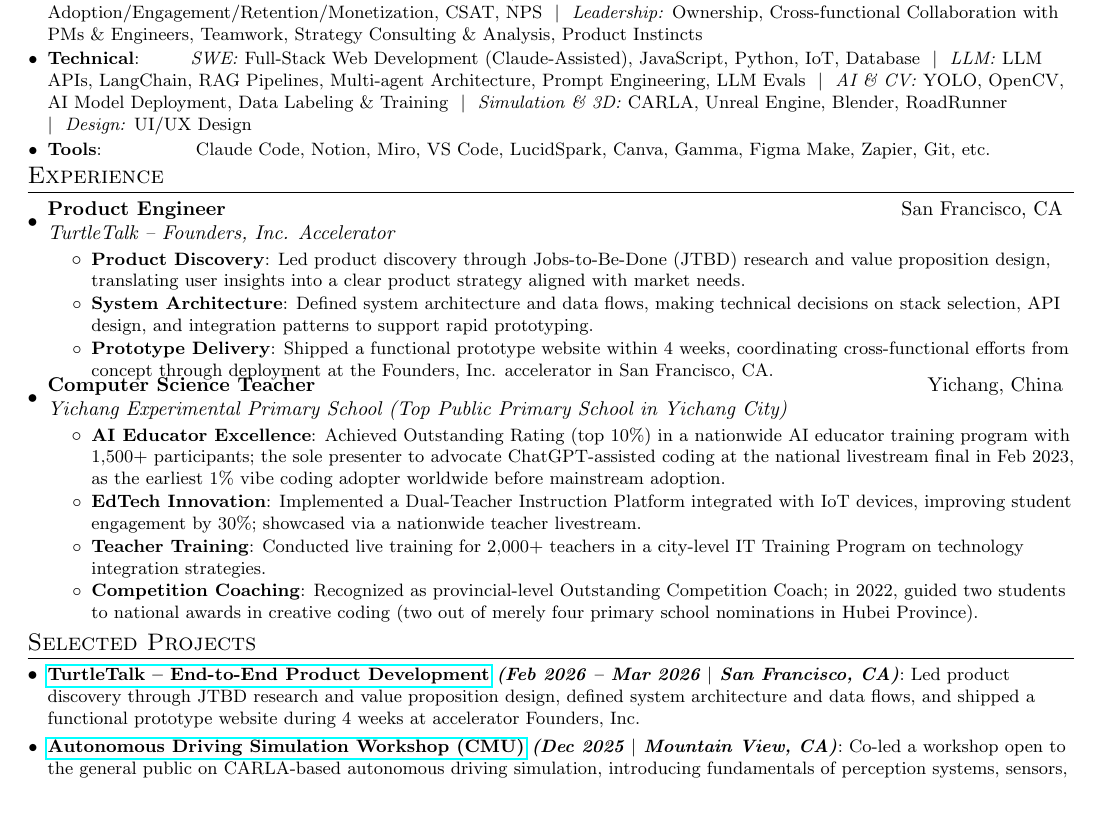
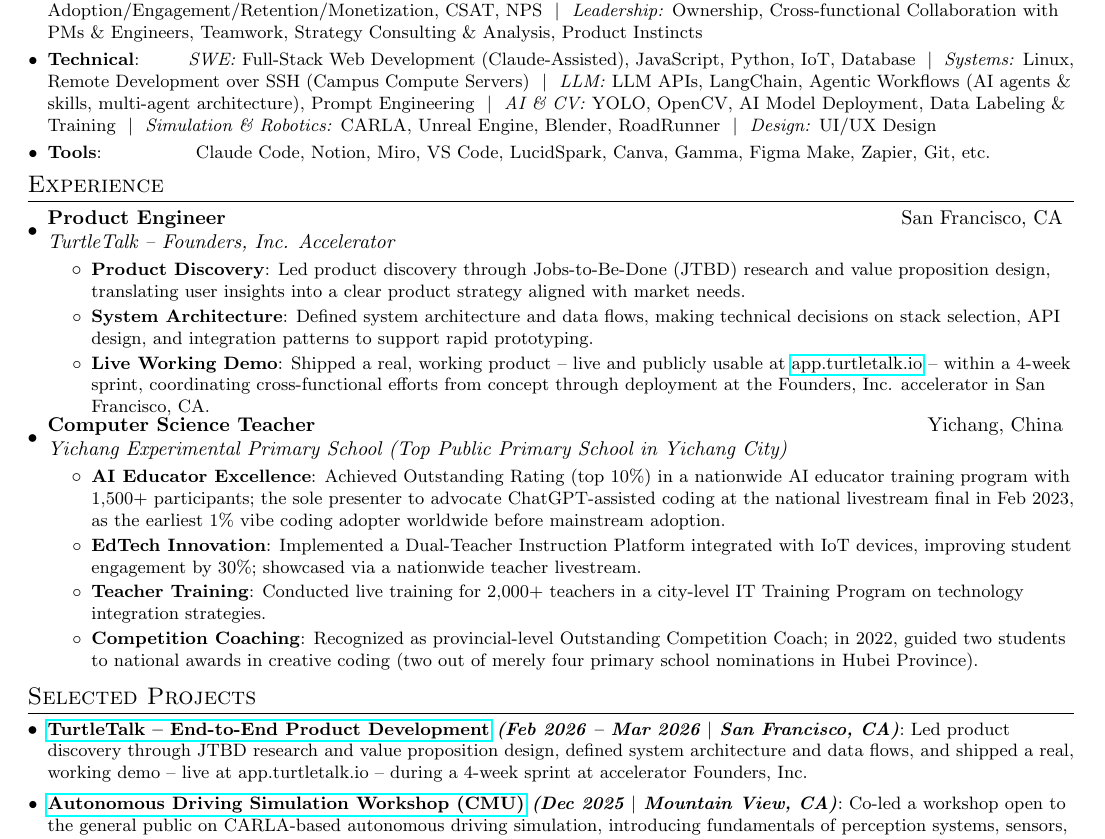
Before and after one commit to yiwenwei-dot/portfolio, a LaTeX CV (resume.tex): part of page 1 of 2, cut so that both start at the same text, the shorter picture padded with empty space. Compiled offline with pdfLaTeX.

Commit message:
resume: honesty + emphasis pass
- Remove LLM Evals; pull RAG Pipelines until shipped
- Fold agents/skills into 'Agentic Workflows' under LLM Engineering
- Recategorize Notion (Dev Tools -> Design & Collaboration)
- Emphasize TurtleTalk as a real, live working demo (app.turtletalk.io)
- Earlier-staged: VS Code, Simulation & Robotics, Systems (Linux/SSH)

Co-Authored-By: Claude Opus 4.8 (1M context) <noreply@anthropic.com>

```diff
--- a/resume.tex
+++ b/resume.tex
@@ -91,7 +91,7 @@
 \section{Skills Summary}
 	\resumeSubHeadingListStart
 	\resumeSubItem{Product}{~~~~~~~~~~\textit{Discovery:} Product-Market Fit, JTBD Framework, Value Proposition Design, User/SME Interviews, Customer Segments \& Pain Points, Competitive \& Market/Market-Share Analysis, User Acquisition ~\textbar~ \textit{Strategy \& Execution:} Mission/Goal Setting, Product Strategy, Feature Definition \& Moonshot Ideation, Prioritization (Effort/Impact/Risk), Risk \& Challenge Assessment, Stakeholder \& Journey Mapping ~\textbar~ \textit{Metrics:} North Star \& Success Metrics, Adoption/Engagement/Retention/Monetization, CSAT, NPS ~\textbar~ \textit{Leadership:} Ownership, Cross-functional Collaboration with PMs \& Engineers, Teamwork, Strategy Consulting \& Analysis, Product Instincts}
-	\resumeSubItem{Technical}{~~~~~~~\textit{SWE:} Full-Stack Web Development (Claude-Assisted), JavaScript, Python, IoT, Database ~\textbar~ \textit{LLM:} LLM APIs, LangChain, RAG Pipelines, Multi-agent Architecture, Prompt Engineering, LLM Evals ~\textbar~ \textit{AI \& CV:} YOLO, OpenCV, AI Model Deployment, Data Labeling \& Training ~\textbar~ \textit{Simulation \& 3D:} CARLA, Unreal Engine, Blender, RoadRunner ~\textbar~ \textit{Design:} UI/UX Design}
+	\resumeSubItem{Technical}{~~~~~~~\textit{SWE:} Full-Stack Web Development (Claude-Assisted), JavaScript, Python, IoT, Database ~\textbar~ \textit{Systems:} Linux, Remote Development over SSH (Campus Compute Servers) ~\textbar~ \textit{LLM:} LLM APIs, LangChain, Agentic Workflows (AI agents \& skills, multi-agent architecture), Prompt Engineering ~\textbar~ \textit{AI \& CV:} YOLO, OpenCV, AI Model Deployment, Data Labeling \& Training ~\textbar~ \textit{Simulation \& Robotics:} CARLA, Unreal Engine, Blender, RoadRunner ~\textbar~ \textit{Design:} UI/UX Design}
 	\resumeSubItem{Tools}{~~~~~~~~~~~~~~Claude Code, Notion, Miro, VS Code, LucidSpark, Canva, Gamma, Figma Make, Zapier, Git, etc.}
 \resumeSubHeadingListEnd
 
@@ -105,8 +105,8 @@
           {Led product discovery through Jobs-to-Be-Done (JTBD) research and value proposition design, translating user insights into a clear product strategy aligned with market needs.}
         \resumeItem{System Architecture}
           {Defined system architecture and data flows, making technical decisions on stack selection, API design, and integration patterns to support rapid prototyping.}
-        \resumeItem{Prototype Delivery}
-          {Shipped a functional prototype website within 4 weeks, coordinating cross-functional efforts from concept through deployment at the Founders, Inc. accelerator in San Francisco, CA.}
+        \resumeItem{Live Working Demo}
+          {Shipped a real, working product -- live and publicly usable at \href{https://app.turtletalk.io}{app.turtletalk.io} -- within a 4-week sprint, coordinating cross-functional efforts from concept through deployment at the Founders, Inc. accelerator in San Francisco, CA.}
       \resumeItemListEnd
 
 \vspace{-5pt}
@@ -130,7 +130,7 @@
 \section{Selected Projects}
 \resumeSubHeadingListStart
 
-\resumeSubItem{\href{https://turtletalk.io}{TurtleTalk -- End-to-End Product Development} \textit{(Feb 2026 -- Mar 2026 $\vert$ San Francisco, CA)}}{Led product discovery through JTBD research and value proposition design, defined system architecture and data flows, and shipped a functional prototype website during 4 weeks at accelerator Founders, Inc.}
+\resumeSubItem{\href{https://app.turtletalk.io}{TurtleTalk -- End-to-End Product Development} \textit{(Feb 2026 -- Mar 2026 $\vert$ San Francisco, CA)}}{Led product discovery through JTBD research and value proposition design, defined system architecture and data flows, and shipped a real, working demo -- live at app.turtletalk.io -- during a 4-week sprint at accelerator Founders, Inc.}
 \vspace{2pt}
 
 \resumeSubItem{\href{https://share.descript.com/view/YHdNzBe8q7b}{Autonomous Driving Simulation Workshop (CMU)} \textit{(Dec 2025 $\vert$ Mountain View, CA)}}{Co-led a workshop open to the general public on CARLA-based autonomous driving simulation, introducing fundamentals of perception systems, sensors, path planning, and 3D environment modeling integrated with Unreal Engine, culminating in a simulated driving experience as the coursework final report for Software Engineering Management.}
```
Also changed, not shown: 1 other file.
